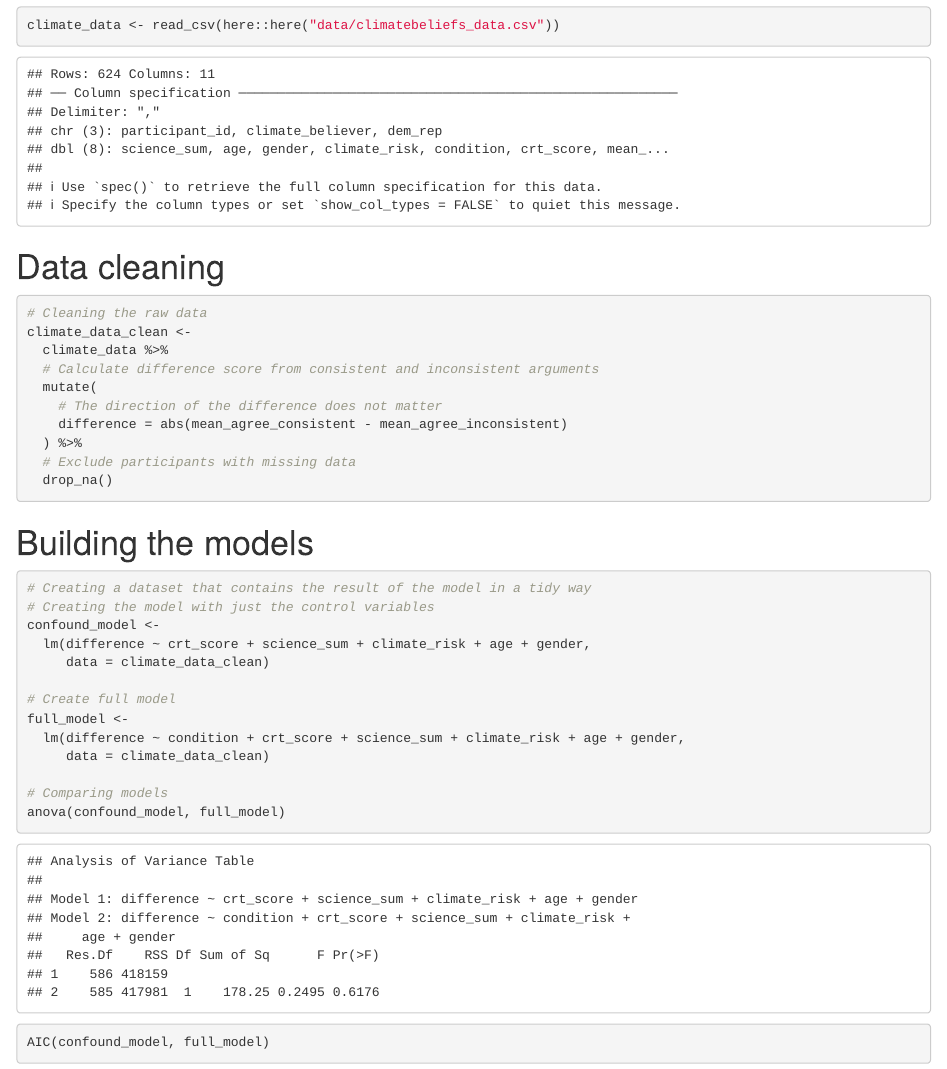
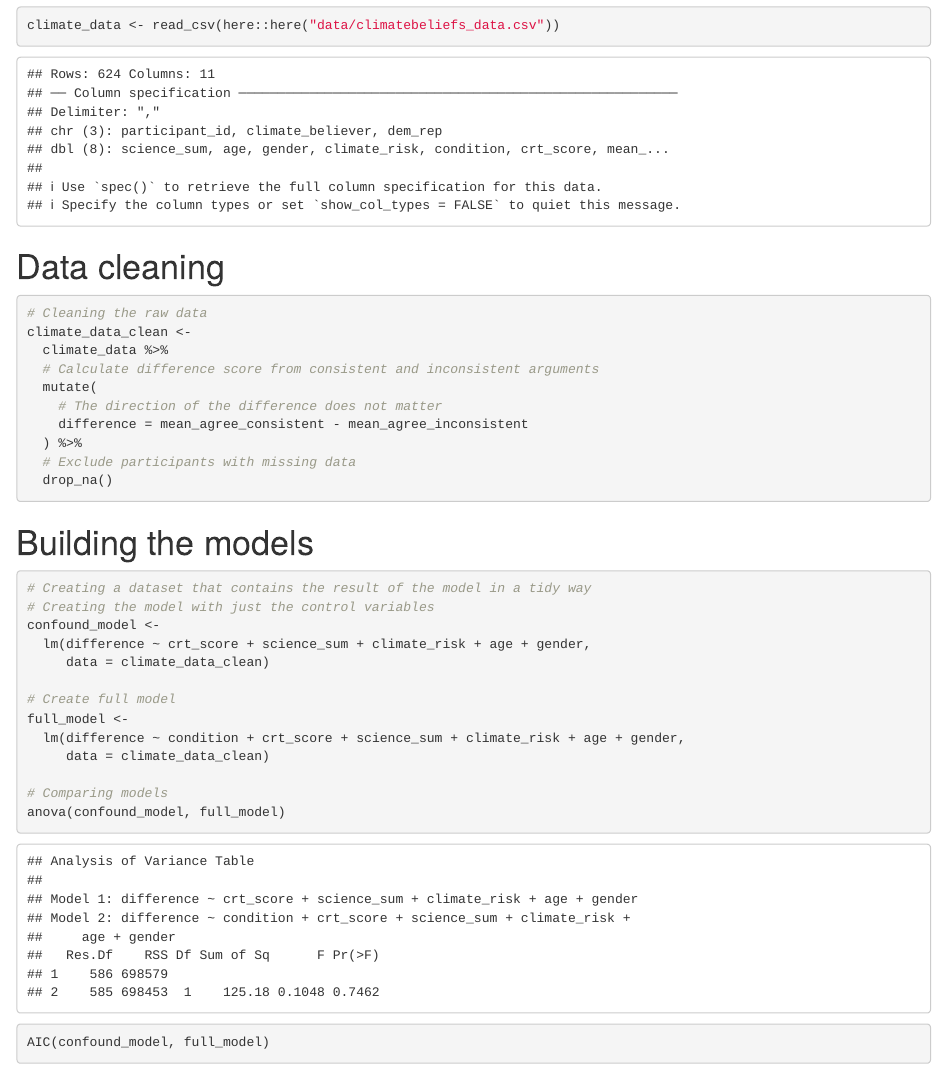
Before and after one commit to nthun/regression_summer22, an R Markdown document (solutions/2_day-climate_change.Rmd): the page in a window 1100 px wide, from 1090 px down. Rendered offline with R 4.5, knitr and Pandoc, with nearby package versions; some code elsewhere in the file could not run offline.

Commit message:
Do not use abs()

```diff
--- a/solutions/2_day-climate_change.Rmd
+++ b/solutions/2_day-climate_change.Rmd
@@ -46,7 +46,7 @@ climate_data_clean <-
   # Calculate difference score from consistent and inconsistent arguments
   mutate(
     # The direction of the difference does not matter
-    difference = abs(mean_agree_consistent - mean_agree_inconsistent)
+    difference = mean_agree_consistent - mean_agree_inconsistent
   ) %>%
   # Exclude participants with missing data
   drop_na()
```
